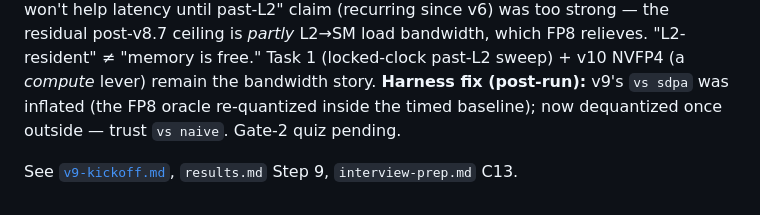
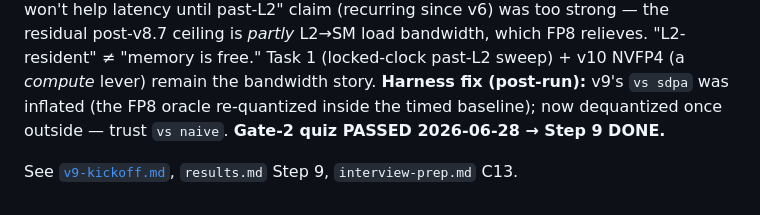
Before and after one commit to gkienpham-cmd/flashattention-cuda, a Markdown page: docs/decisions.md, the part around the change. Rendered like a GitHub page.

```diff
--- a/docs/decisions.md
+++ b/docs/decisions.md
@@ -829,6 +829,6 @@ update:** the "bytes won't help latency until past-L2" claim (recurring since v6
 residual post-v8.7 ceiling is *partly* L2→SM load bandwidth, which FP8 relieves. "L2-resident" ≠ "memory
 is free." Task 1 (locked-clock past-L2 sweep) + v10 NVFP4 (a *compute* lever) remain the bandwidth story.
 **Harness fix (post-run):** v9's `vs sdpa` was inflated (the FP8 oracle re-quantized inside the timed
-baseline); now dequantized once outside — trust `vs naive`. Gate-2 quiz pending.
+baseline); now dequantized once outside — trust `vs naive`. **Gate-2 quiz PASSED 2026-06-28 → Step 9 DONE.**
 
 See [`v9-kickoff.md`](v9-kickoff.md), `results.md` Step 9, `interview-prep.md` C13.
```
Also changed, not shown: CLAUDE.md (+4 -4 lines), docs/results.md (+2 -1 lines).
